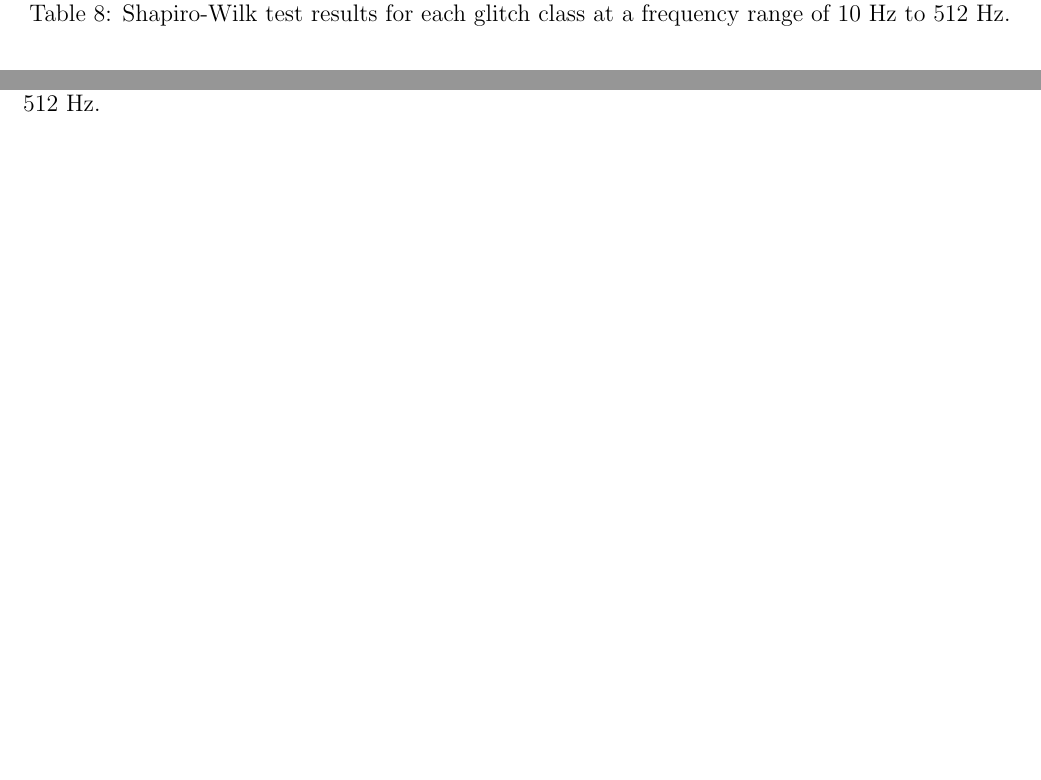
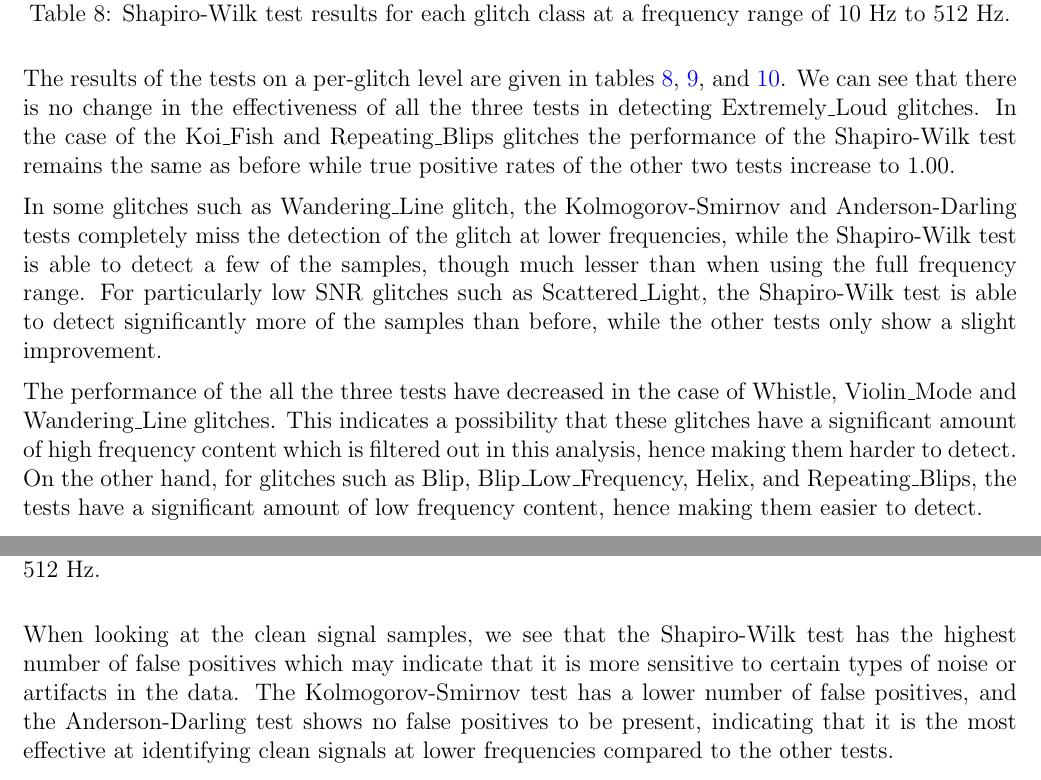
Before and after one commit to ashishmathew0297/gwpy-experiments, a LaTeX document (report/main.tex): two parts of pages 24 and 25 of 32, joined at a grey line, cut so that both start at the same text, the shorter picture padded with empty space. The pictures show the PDF file report/main.pdf that the author committed with the source.

Commit message:
Report: Adding content (Observations on low frequency range complete)

```diff
--- a/report/main.tex
+++ b/report/main.tex
@@ -744,14 +744,14 @@ Taking the whole frequency range into account, we get the following results (Tab
   Clean\_Signal & 0 & 0 & 0 & 1824 & 1.00 & 0.00 & 1.00 & 0.00 & 0.00 & 0 \\
   \bottomrule
   \end{tabular}
-  \caption{Anderson-Darling test results for each glitch class at the full frequency range.}
+  \caption{Anderson-Darling test results for each glitch class at the full frequency range from 10 Hz to 1024Hz.}
   \label{tab:ad_full_range_results}
 \end{table}
 
-\noindent From our observations, we can conclude that the Shapiro-Wilk detects a wider variety of glitches than the other two tests. The Kolmogorov-Smirnov and Anderson-Darling tests have a lower overall detection rate, particularly for glitches with lower SNR.
+\noindent From our observations, we can conclude that the Shapiro-Wilk detects a wider variety of glitches than the other two tests. The Kolmogorov-Smirnov and Anderson-Darling tests have a lower overall detection rate, particularly for glitches with lower SNR such as Scattered\_Light.
 
 \medskip
-\noindent Overall, the Shapiro-Wilk test is the best of the three tests for detecting glitches on the full frequency range, followed by the Kolmogorov-Smirnov and Anderson-Darling tests respectively, and with both of them being significantly less effective. This is in line with the claim made in \cite{razali2011power}.
+\noindent Overall, the Shapiro-Wilk test is the best of the three tests for detecting glitches on the full frequency range, followed by the Kolmogorov-Smirnov and Anderson-Darling tests respectively, with both of them being significantly less effective. This is in line with the claim made in \cite{razali2011power}.
 
 \pagebreak
 
@@ -770,4 +770,3 @@ We now perform the same analysis as before while applying a band pass filter to
   Anderson & 589 & 1180 & 0 & 1824 & 0.67 & 0.33 & 1.00 & 0.00 & 0.67 & 1.00 & 0.50 \\
   \bottomrule
   \end{tabular}
-  \caption{Glitch detection results for a frequency range of 10 Hz to 512 Hz.}
@@ -781,3 +782,5 @@ We now perform the same analysis as before while applying a band pass filter to
+\medskip
+\noindent In this case, the F1 score is a more robust metric to consider as it gives us an idea of how well the tests balance the Precision and Recall. In terms of F1 score, the Shapiro-Wilk test is still the best, followed by the Kolmogorov-Smirnov and Anderson-Darling tests respectively.
 
 % TODO: Add sample distributions of glitch and clean signal before and after band pass filtering. Add ref above
 
@@ -815,6 +818,14 @@ We now perform the same analysis as before while applying a band pass filter to
   \label{tab:shapiro_low_frequency_results}
 \end{table}
 
+\noindent The results of the tests on a per-glitch level are given in tables \ref{tab:shapiro_low_frequency_results}, \ref{tab:ks_low_frequency_results}, and \ref{tab:ad_low_frequency_results}. We can see that there is no change in the effectiveness of all the three tests in detecting Extremely\_Loud glitches. In the case of the Koi\_Fish and Repeating\_Blips glitches the performance of the Shapiro-Wilk test remains the same as before while true positive rates of the other two tests increase to 1.00.
+
+\medskip
+\noindent In some glitches such as Wandering\_Line glitch, the Kolmogorov-Smirnov and Anderson-Darling tests completely miss the detection of the glitch at lower frequencies, while the Shapiro-Wilk test is able to detect a few of the samples, though much lesser than when using the full frequency range. For particularly low SNR glitches such as Scattered\_Light, the Shapiro-Wilk test is able to detect significantly more of the samples than before, while the other tests only show a slight improvement.
+
+\medskip
+\noindent The performance of the all the three tests have decreased in the case of Whistle, Violin\_Mode and Wandering\_Line glitches. This indicates a possibility that these glitches have a significant amount of high frequency content which is filtered out in this analysis, hence making them harder to detect. On the other hand, for glitches such as Blip, Blip\_Low\_Frequency, Helix, and Repeating\_Blips, the tests have a significant amount of low frequency content, hence making them easier to detect.
+
 \begin{table}[H]
   \begin{tabular}{lcccccccccc}
   \toprule
@@ -848,6 +859,8 @@ We now perform the same analysis as before while applying a band pass filter to
   \caption{Kolmogorov-Smirnov test results for each glitch class at a frequency range of 10 Hz to 512 Hz.}
   \label{tab:ks_low_frequency_results}
 \end{table}
+
+\noindent When looking at the clean signal samples, we see that the Shapiro-Wilk test has the highest number of false positives which may indicate that it is more sensitive to certain types of noise or artifacts in the data. The Kolmogorov-Smirnov test has a lower number of false positives, and the Anderson-Darling test shows no false positives to be present, indicating that it is the most effective at identifying clean signals at lower frequencies compared to the other tests.
 
 \begin{table}[H]
   \begin{tabular}{lcccccccccc}
```
Also changed, not shown: report/main.pdf, report/main.tex (13 more changed lines).
